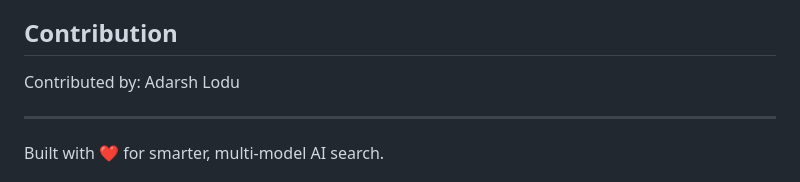
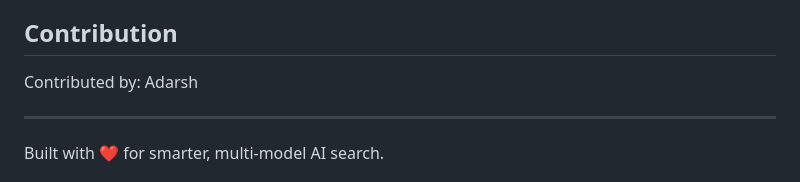
Before and after one commit to Yogesh09singh/AI-Search-Engine-Multi-Model-LLM-Platform, a Markdown page: README.md, the part around the change. Rendered like a GitHub page.

Commit message:
Update contributor information in README
Removed the last name from the contributor section.

```diff
--- a/README.md
+++ b/README.md
@@ -278,7 +278,7 @@ Contributions are welcome. Areas of interest include:
 
 ## Contribution
 
-Contributed by: Adarsh Lodu
+Contributed by: Adarsh
 
 ---
 
```
